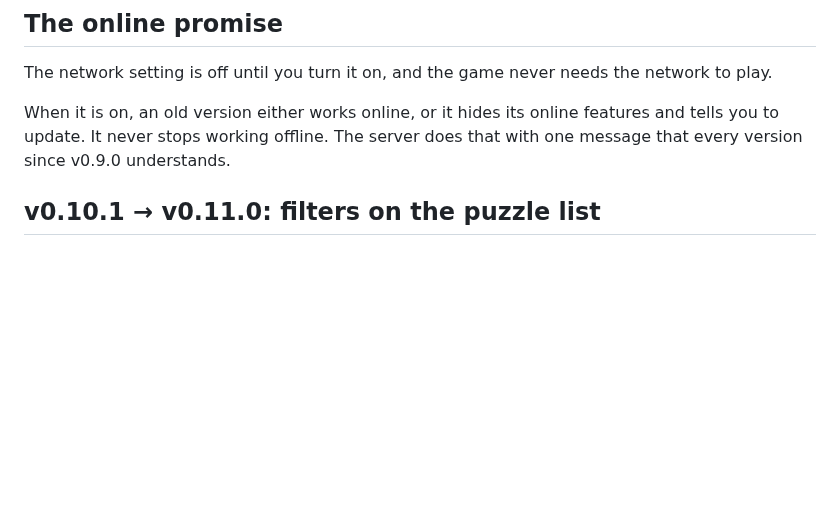
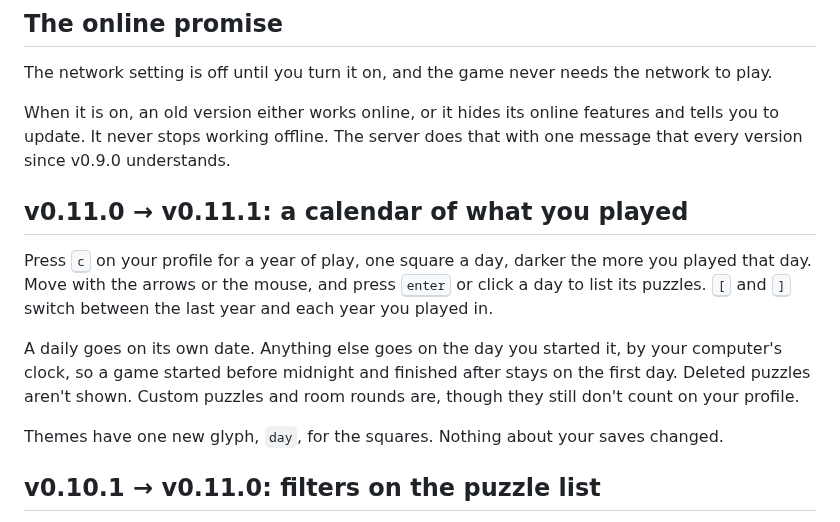
Before and after one commit to nxck2005/surmise, a Markdown page: docs/UPGRADING.md, the part around the change. Drawn GitHub-style; blank space fills up the shorter version.

Commit message:
docs: describe the v0.11.1 calendar (#174)

```diff
--- a/docs/UPGRADING.md
+++ b/docs/UPGRADING.md
@@ -63,6 +63,22 @@ network to play.
 When it is on, an old version either works online, or it hides its online
 features and tells you to update. It never stops working offline. The server
 does that with one message that every version since v0.9.0 understands.
+
+## v0.11.0 → v0.11.1: a calendar of what you played
+
+Press <kbd>c</kbd> on your profile for a year of play, one square a day,
+darker the more you played that day. Move with the arrows or the mouse, and
+press <kbd>enter</kbd> or click a day to list its puzzles.
+<kbd>[</kbd> and <kbd>]</kbd> switch between the last year and each year
+you played in.
+
+A daily goes on its own date. Anything else goes on the day you started it,
+by your computer's clock, so a game started before midnight and finished
+after stays on the first day. Deleted puzzles aren't shown. Custom puzzles
+and room rounds are, though they still don't count on your profile.
+
+Themes have one new glyph, `day`, for the squares. Nothing about your saves
+changed.
 
 ## v0.10.1 → v0.11.0: filters on the puzzle list
 
```
